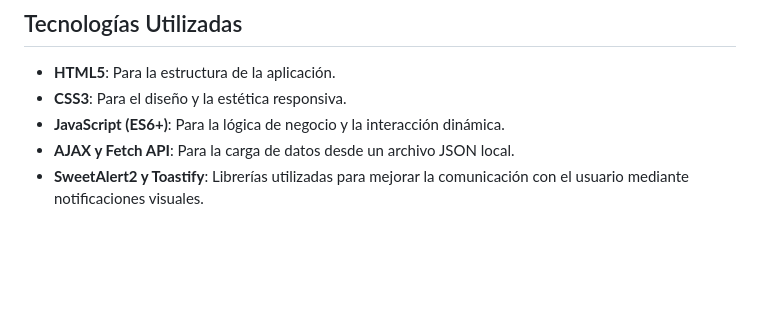
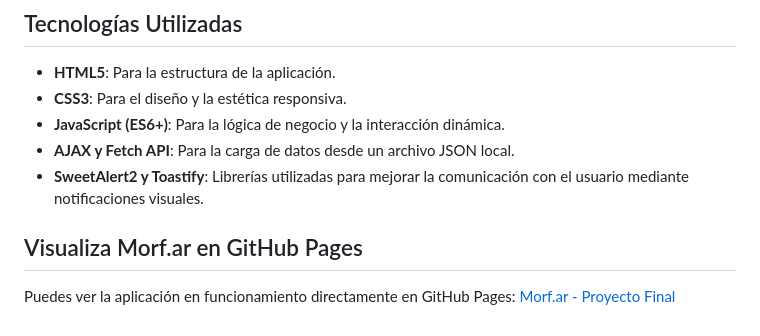
Before and after one commit to GimeSozzi/ProyectoFinal_JavaScript_SozziGimena, a Markdown page: README.md, the part around the change. Rendered like a GitHub page; blank space fills up the shorter version.

Commit message:
agrego link de GitHub Pages a README.md

```diff
--- a/README.md
+++ b/README.md
@@ -64,3 +64,7 @@ El proyecto incluye los siguientes archivos clave:
 - **JavaScript (ES6+)**: Para la lógica de negocio y la interacción dinámica.
 - **AJAX y Fetch API**: Para la carga de datos desde un archivo JSON local.
 - **SweetAlert2 y Toastify**: Librerías utilizadas para mejorar la comunicación con el usuario mediante notificaciones visuales.
+
+## Visualiza Morf.ar en GitHub Pages
+
+Puedes ver la aplicación en funcionamiento directamente en GitHub Pages: [Morf.ar - Proyecto Final](https://gimesozzi.github.io/ProyectoFinal_JavaScript_SozziGimena/)
```
